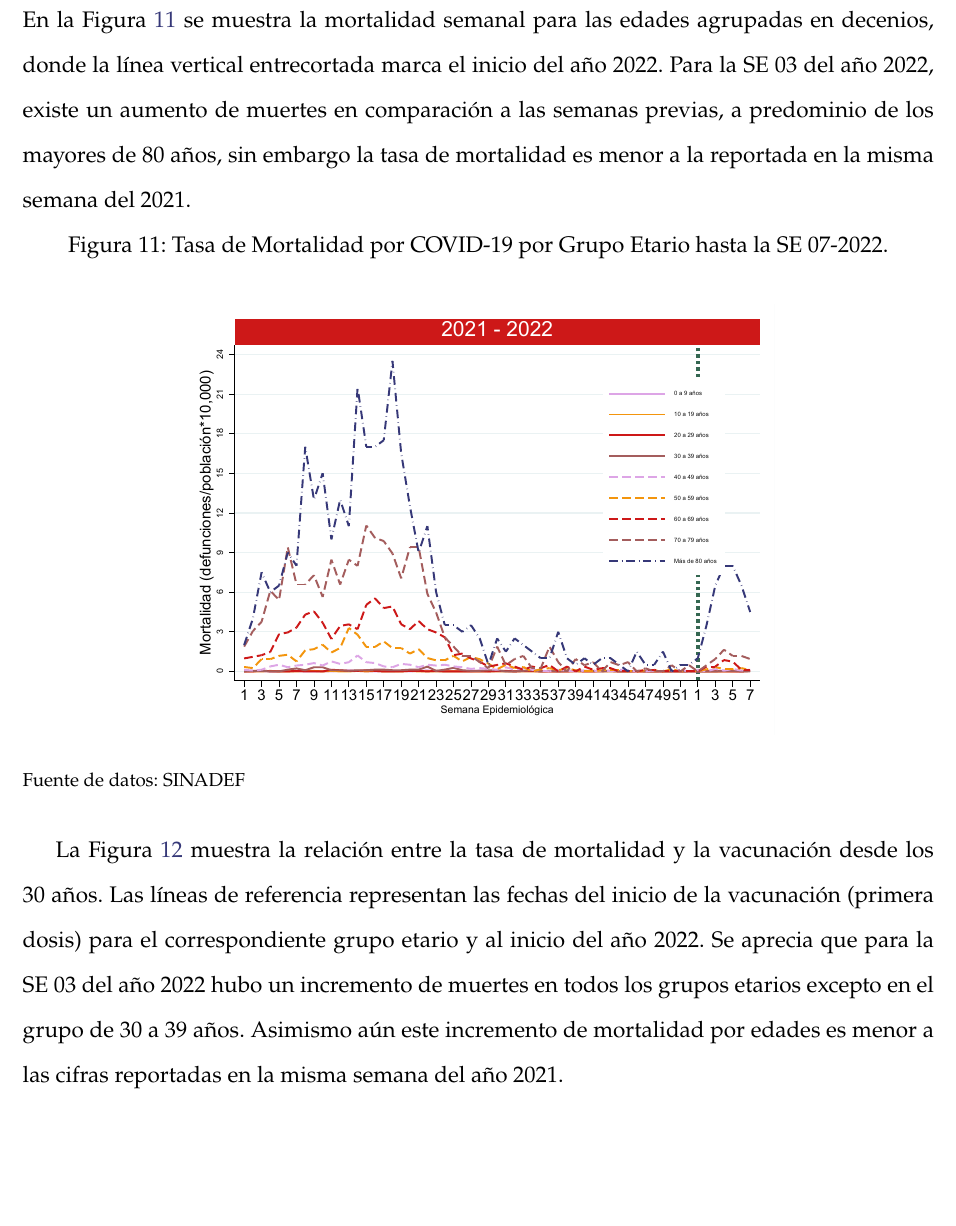
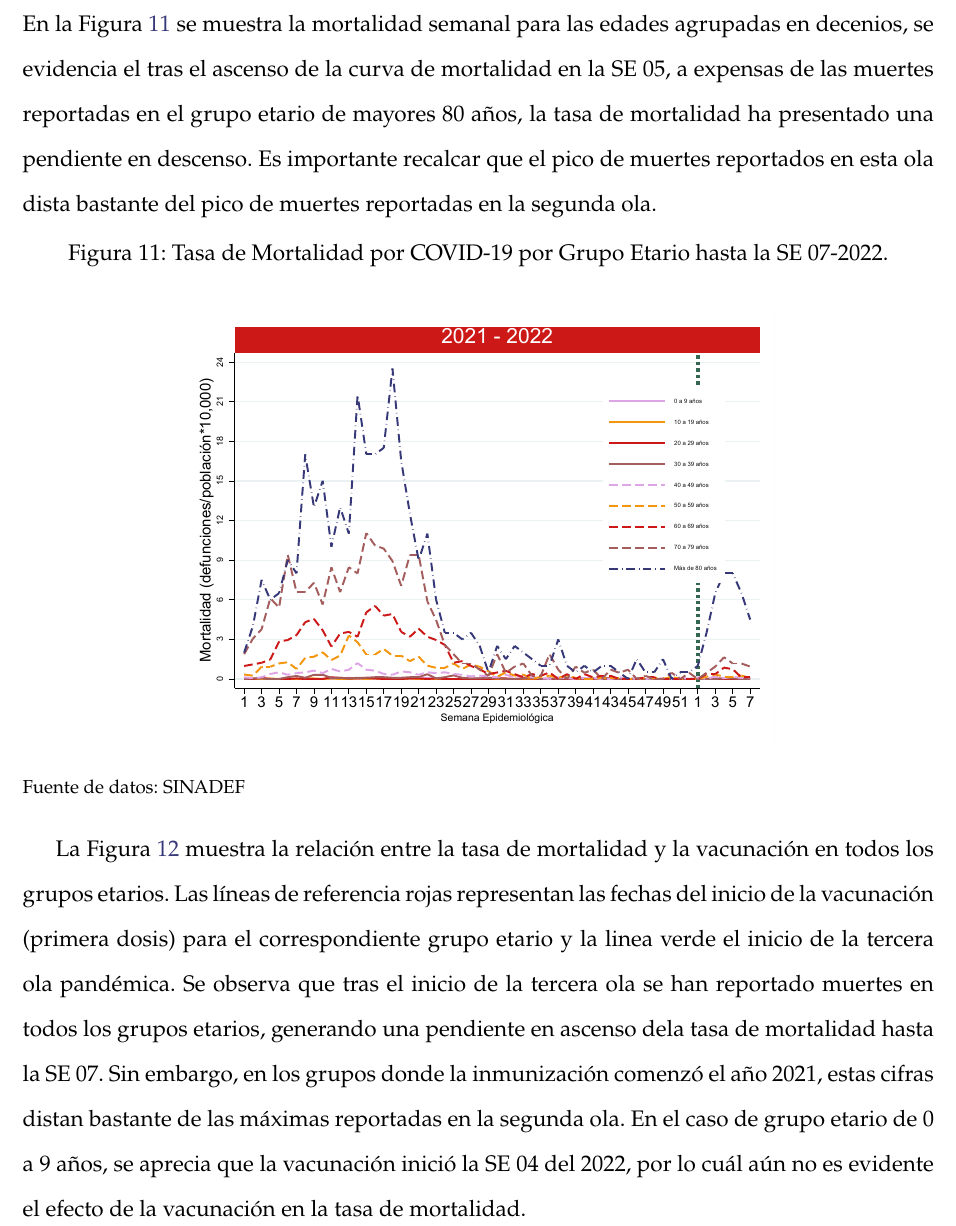
Before and after one commit to Joelo21/DIRESA_covid_cusco, a LaTeX book (boletin_covid/boletin_covid.tex): part of page 19 of 81, cut so that both start at the same text, the shorter picture padded with empty space. Compiled offline with pdfLaTeX; a LaTeX package or settings file that is missing is left out.

Commit message:
Cambios boletin

```diff
--- a/boletin_covid/boletin_covid.tex
+++ b/boletin_covid/boletin_covid.tex
@@ -393,7 +393,7 @@ muestra la situación de la pruebas antigénicas,se aprecia un descenso del núm
 
 	\subsection*{Análisis de la Mortalidad}
 
-\noindent En la Figura \ref{fig:mortalidad_edad} se muestra la mortalidad semanal para las edades agrupadas en decenios, donde la línea vertical entrecortada marca el inicio del año 2022. Para la SE 03 del año 2022, existe un aumento de muertes en comparación a las semanas previas, a predominio de los mayores de 80 años, sin embargo la tasa de mortalidad es menor a la reportada en la misma semana del 2021.
+\noindent En la Figura \ref{fig:mortalidad_edad} se muestra la mortalidad semanal para las edades agrupadas en decenios, se evidencia el tras el ascenso de la curva de mortalidad en la SE 05, a expensas de las muertes reportadas en el grupo etario de mayores 80 años, la tasa de mortalidad ha presentado una pendiente en descenso. Es importante recalcar que el pico de muertes reportados en esta ola dista bastante del pico de muertes reportadas en la segunda ola.
 
 \begin{figure}[h]
 	\caption{Tasa de Mortalidad por COVID-19 por Grupo Etario hasta la SE 07-2022.}\label{fig:mortalidad_edad}
@@ -404,7 +404,7 @@ muestra la situación de la pruebas antigénicas,se aprecia un descenso del núm
 \end{figure}
 
 
-La Figura \ref{fig:mortalidad_grupo_edad} muestra la relación entre la tasa de mortalidad y la vacunación desde los 30 años. Las líneas de referencia representan las fechas del inicio de la vacunación (primera dosis) para el correspondiente grupo etario y al inicio del año 2022. Se aprecia que para la SE 03 del año 2022 hubo un incremento de muertes en todos los grupos etarios excepto en el grupo de 30 a 39 años. Asimismo aún este incremento de mortalidad por edades es menor a las cifras reportadas en la misma semana del año 2021.
+La Figura \ref{fig:mortalidad_grupo_edad} muestra la relación entre la tasa de mortalidad y la vacunación en todos los grupos etarios. Las líneas de referencia rojas representan las fechas del inicio de la vacunación (primera dosis) para el correspondiente grupo etario y la linea verde el inicio de la tercera ola pandémica. Se observa que tras el inicio de la tercera ola se han reportado muertes en todos los grupos etarios, generando una pendiente en ascenso dela tasa de mortalidad hasta la SE 07. Sin embargo, en los grupos donde la inmunización comenzó el año 2021, estas cifras distan bastante de las máximas reportadas en la segunda ola. En el caso de grupo etario de 0 a 9 años, se aprecia que la vacunación inició la SE 04 del 2022, por lo cuál aún no es evidente el efecto de la vacunación en la tasa de mortalidad.
 
 	\begin{figure}[h]
 	\caption{Tasa de Mortalidad por COVID-19 por Grupo Etario hasta la SE 07-2022.}
```
Also changed, not shown: boletin_covid/boletin_covid.tex (4 more changed lines), 2 other files.
